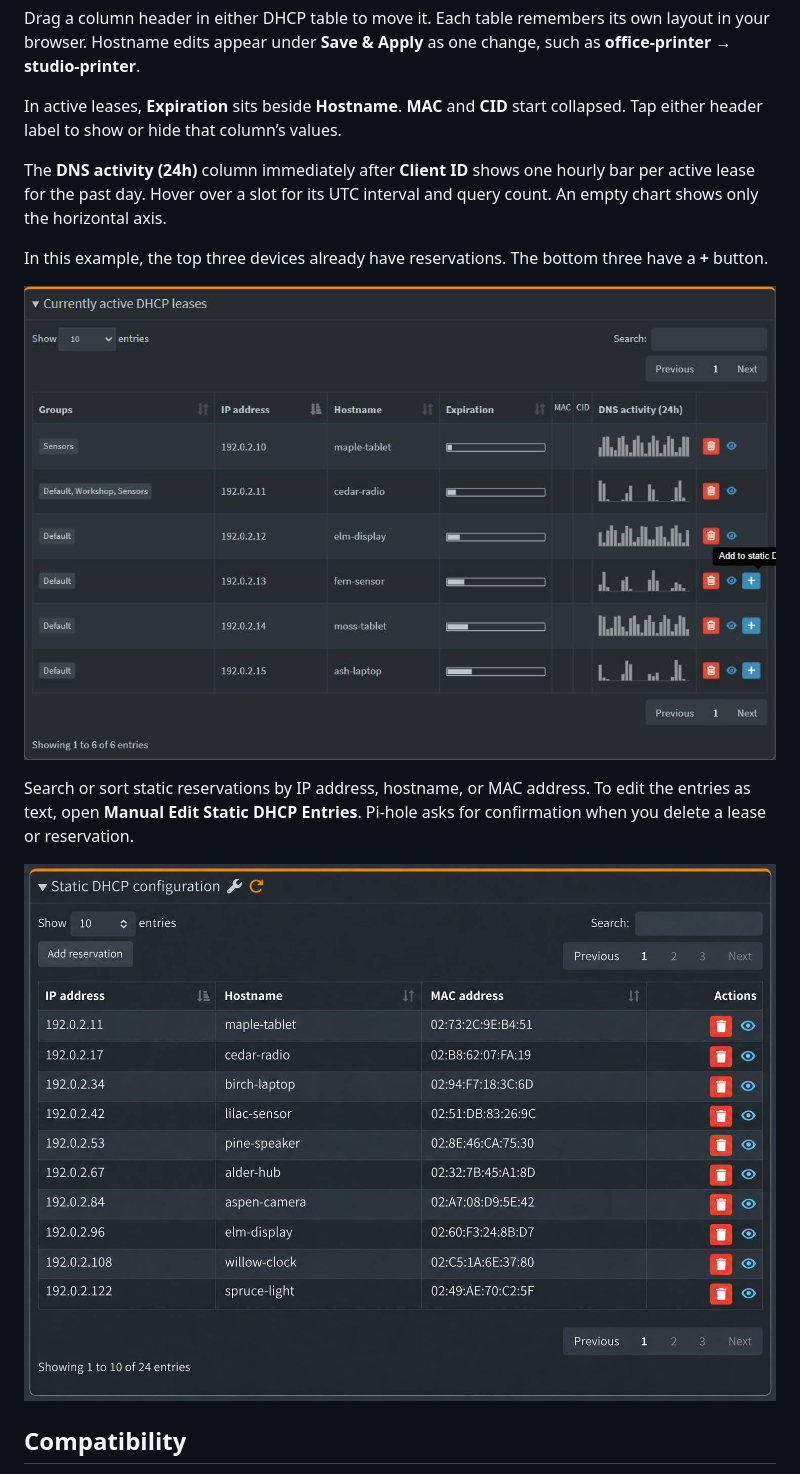
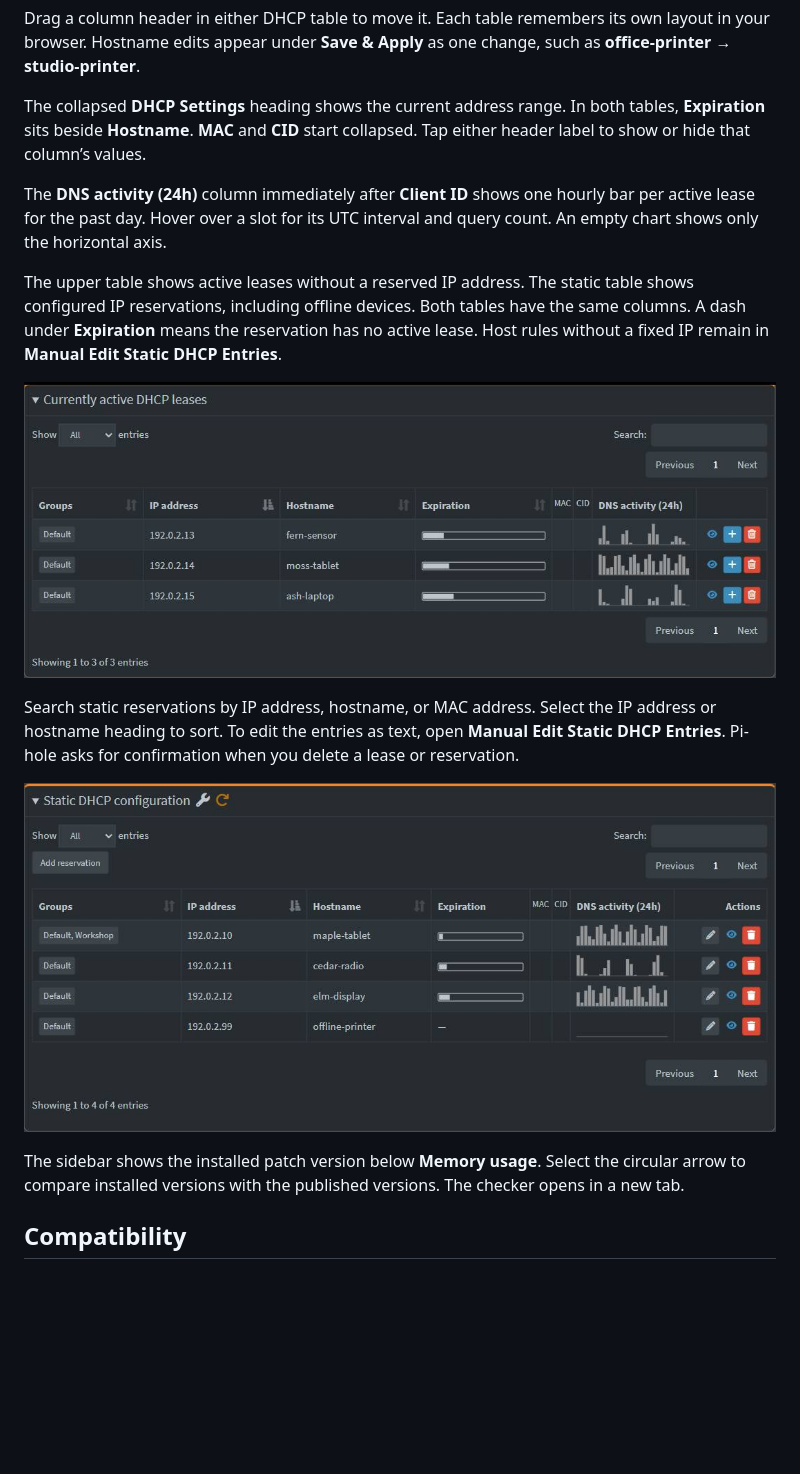
Before and after one commit to micassa-pics/pihole-aaf, a Markdown page: README.md, the part around one of its changes. Rendered like a GitHub page; pictures changed too: assets/active-dhcp-leases.jpg, assets/static-dhcp-reservations.jpg; blank space fills up the shorter version.

```diff
--- a/README.md
+++ b/README.md
@@ -82,10 +82,10 @@ In **Expiration**, the outline represents the configured lease time. The fill sh
 
 Drag a column header in either DHCP table to move it. Each table remembers its own layout in your browser. Hostname edits appear under **Save & Apply** as one change, such as **office-printer → studio-printer**.
 
-In active leases, **Expiration** sits beside **Hostname**. **MAC** and **CID** start collapsed. Tap either header label to show or hide that column’s values.
+The collapsed **DHCP Settings** heading shows the current address range. In both tables, **Expiration** sits beside **Hostname**. **MAC** and **CID** start collapsed. Tap either header label to show or hide that column’s values.
 
 The **DNS activity (24h)** column immediately after **Client ID** shows one hourly bar per active lease for the past day. Hover over a slot for its UTC interval and query count. An empty chart shows only the horizontal axis.
 
-In this example, the top three devices already have reservations. The bottom three have a **+** button.
+The upper table shows active leases without a reserved IP address. The static table shows configured IP reservations, including offline devices. Both tables have the same columns. A dash under **Expiration** means the reservation has no active lease. Host rules without a fixed IP remain in **Manual Edit Static DHCP Entries**.
 
 
@@ -93,3 +93,3 @@ In this example, the top three devices already have reservations. The bottom thr
 
-Search or sort static reservations by IP address, hostname, or MAC address. To edit the entries as text, open **Manual Edit Static DHCP Entries**. Pi-hole asks for confirmation when you delete a lease or reservation.
+Search static reservations by IP address, hostname, or MAC address. Select the IP address or hostname heading to sort. To edit the entries as text, open **Manual Edit Static DHCP Entries**. Pi-hole asks for confirmation when you delete a lease or reservation.
 
@@ -97,5 +97,7 @@ Search or sort static reservations by IP address, hostname, or MAC address. To e
 
 
+
+The sidebar shows the installed patch version below **Memory usage**. Select the circular arrow to compare installed versions with the published versions. The checker opens in a new tab.
 
 ## Compatibility
 
```
Also changed, not shown: other parts of README.md (+2 -2 lines), patches/README.md (+7 -1 lines), prompts/manage.md (+1 -1 lines), 4 other files.
